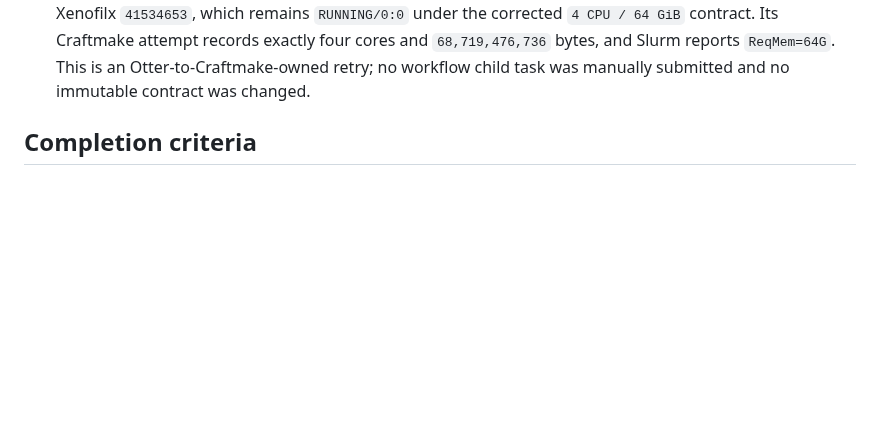
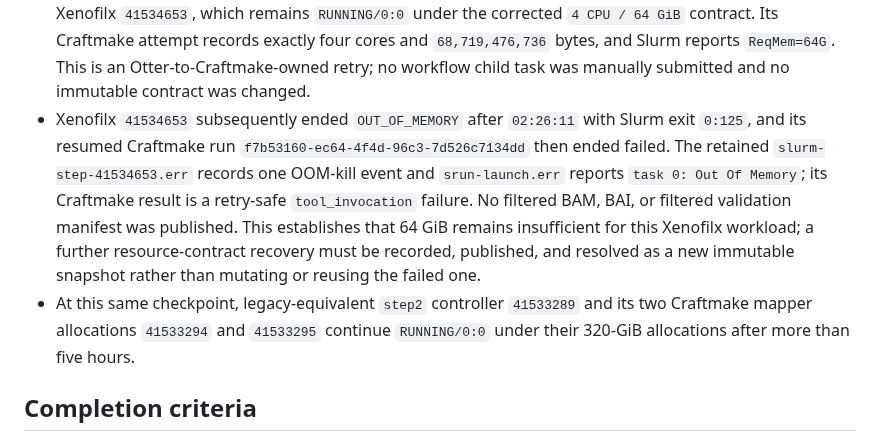
Before and after one commit to rainoffallingstar/otter-release, a Markdown page: docs/notes/2026-08-16-gate6-bs-pdx-craftmake-execution.md, the part around the change. Rendered like a GitHub page; blank space fills up the shorter version.

Commit message:
docs: record 64GiB Xenofilx OOM
Preserve the retry failure evidence and keep the immutable recovery boundary
clear before planning a larger resource contract.

```diff
--- a/docs/notes/2026-08-16-gate6-bs-pdx-craftmake-execution.md
+++ b/docs/notes/2026-08-16-gate6-bs-pdx-craftmake-execution.md
@@ -474,6 +474,19 @@ compatibility path.
   exactly four cores and `68,719,476,736` bytes, and Slurm reports `ReqMem=64G`.
   This is an Otter-to-Craftmake-owned retry; no workflow child task was
   manually submitted and no immutable contract was changed.
+- Xenofilx `41534653` subsequently ended `OUT_OF_MEMORY` after `02:26:11`
+  with Slurm exit `0:125`, and its resumed Craftmake run
+  `f7b53160-ec64-4f4d-96c3-7d526c7134dd` then ended failed. The retained
+  `slurm-step-41534653.err` records one OOM-kill event and `srun-launch.err`
+  reports `task 0: Out Of Memory`; its Craftmake result is a retry-safe
+  `tool_invocation` failure. No filtered BAM, BAI, or filtered validation
+  manifest was published. This establishes that 64 GiB remains insufficient
+  for this Xenofilx workload; a further resource-contract recovery must be
+  recorded, published, and resolved as a new immutable snapshot rather than
+  mutating or reusing the failed one.
+- At this same checkpoint, legacy-equivalent `step2` controller `41533289`
+  and its two Craftmake mapper allocations `41533294` and `41533295` continue
+  `RUNNING/0:0` under their 320-GiB allocations after more than five hours.
 
 ## Completion criteria
 
```
